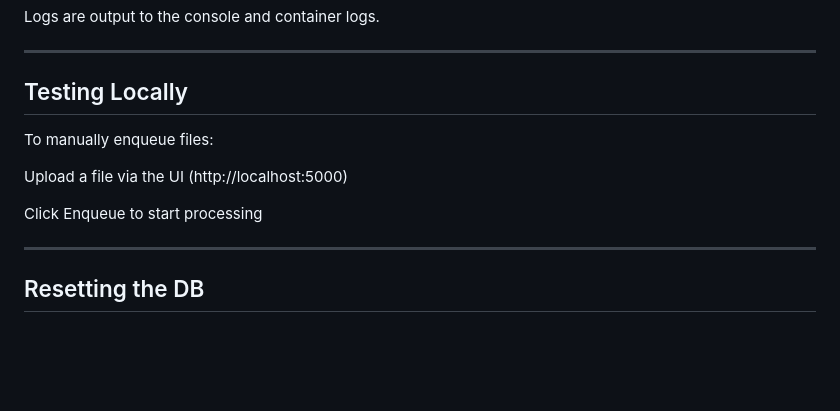
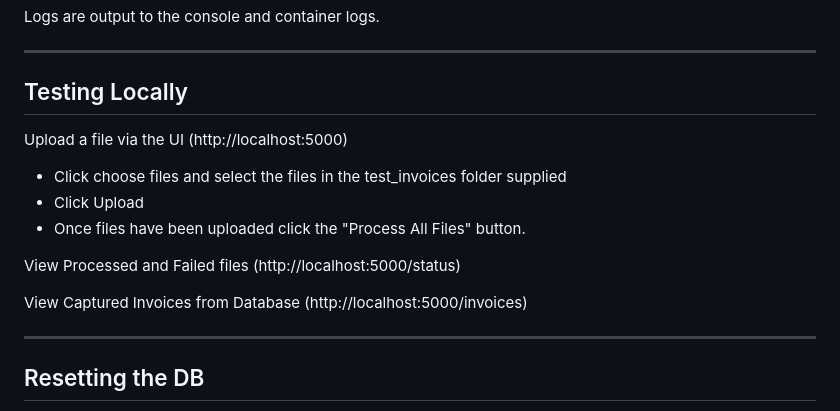
Before and after one commit to Dominickdn/invoice_processor, a Markdown page: README.md, the part around the change. Rendered like a GitHub page; blank space fills up the shorter version.

```diff
--- a/README.md
+++ b/README.md
@@ -98,11 +98,15 @@ Logs are output to the console and container logs.
 
 ---
 ## Testing Locally
-To manually enqueue files:
 
 Upload a file via the UI (http://localhost:5000)
+- Click choose files and select the files in the test_invoices folder supplied
+- Click Upload
+- Once files have been uploaded click the "Process All Files" button.
 
-Click Enqueue to start processing
+View Processed and Failed files (http://localhost:5000/status)
+
+View Captured Invoices from Database (http://localhost:5000/invoices)
 
 ---
 
```
